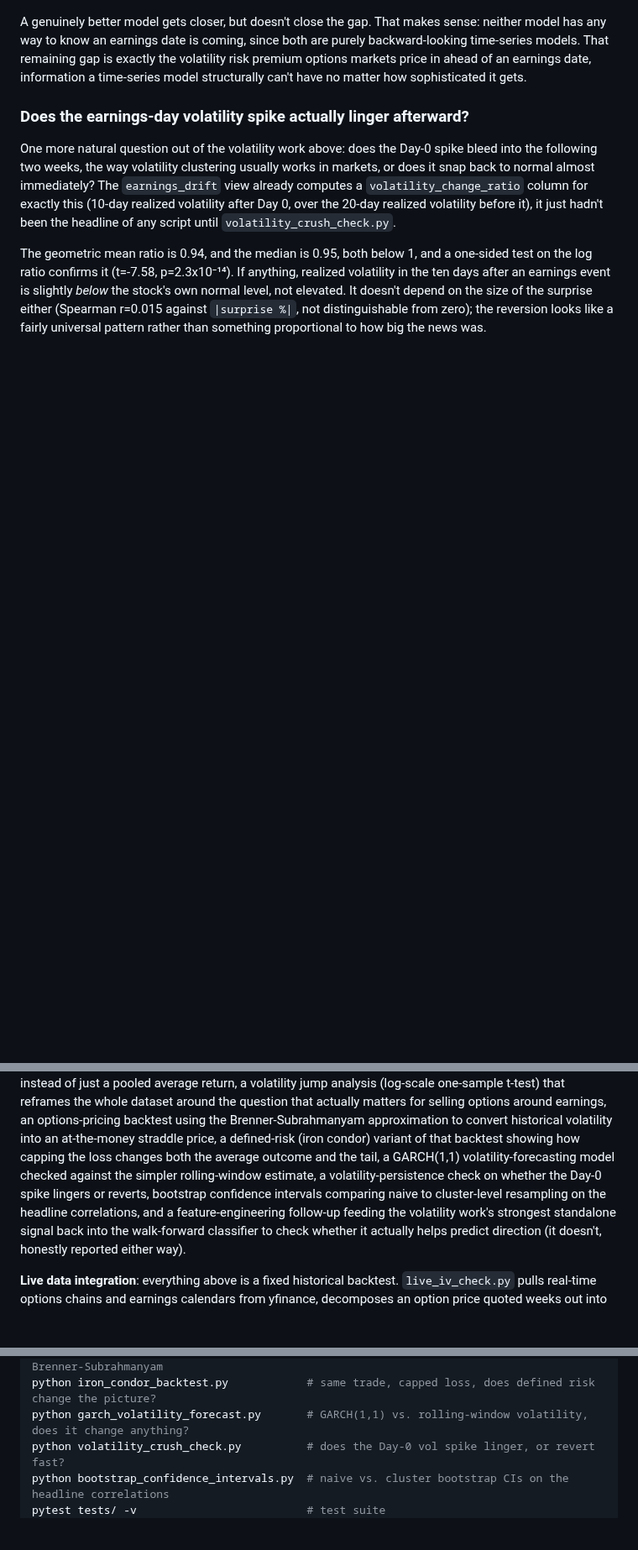
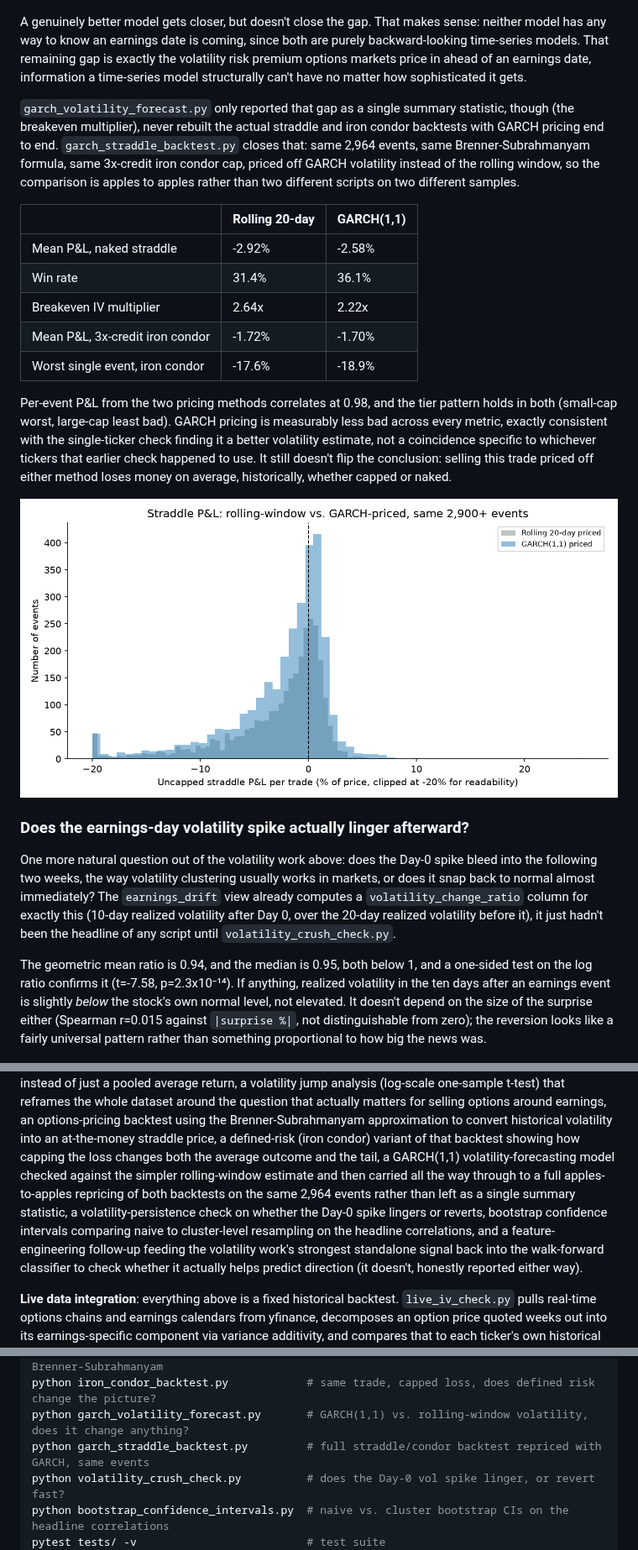
Before and after one commit to Noviath61/pead-project, a Markdown page: README.md, 3 parts joined by grey strips. Shown at 84% size. Drawn GitHub-style; pictures changed too: charts/garch_straddle_backtest.png (added); blank space fills up the shorter version.

```diff
--- a/README.md
+++ b/README.md
@@ -423,6 +423,30 @@ time-series models. That remaining gap is exactly the volatility risk premium op
 price in ahead of an earnings date, information a time-series model structurally can't have
 no matter how sophisticated it gets.
 
+`garch_volatility_forecast.py` only reported that gap as a single summary statistic, though
+(the breakeven multiplier), never rebuilt the actual straddle and iron condor backtests with
+GARCH pricing end to end. `garch_straddle_backtest.py` closes that: same 2,964 events, same
+Brenner-Subrahmanyam formula, same 3x-credit iron condor cap, priced off GARCH volatility
+instead of the rolling window, so the comparison is apples to apples rather than two
+different scripts on two different samples.
+
+| | Rolling 20-day | GARCH(1,1) |
+|---|---|---|
+| Mean P&L, naked straddle | -2.92% | -2.58% |
+| Win rate | 31.4% | 36.1% |
+| Breakeven IV multiplier | 2.64x | 2.22x |
+| Mean P&L, 3x-credit iron condor | -1.72% | -1.70% |
+| Worst single event, iron condor | -17.6% | -18.9% |
+
+Per-event P&L from the two pricing methods correlates at 0.98, and the tier pattern holds in
+both (small-cap worst, large-cap least bad). GARCH pricing is measurably less bad across every
+metric, exactly consistent with the single-ticker check finding it a better volatility
+estimate, not a coincidence specific to whichever tickers that earlier check happened to use.
+It still doesn't flip the conclusion: selling this trade priced off either method loses money
+on average, historically, whether capped or naked.
+
+![Straddle P&L: rolling vs. GARCH pricing, same events](charts/garch_straddle_backtest.png)
+
 ### Does the earnings-day volatility spike actually linger afterward?
 
 One more natural question out of the volatility work above: does the Day-0 spike bleed into
@@ -705,9 +729,11 @@ the question that actually matters for selling options around earnings, an optio
 backtest using the Brenner-Subrahmanyam approximation to convert historical volatility into
 an at-the-money straddle price, a defined-risk (iron condor) variant of that backtest showing
 how capping the loss changes both the average outcome and the tail, a GARCH(1,1)
-volatility-forecasting model checked against the simpler rolling-window estimate, a
-volatility-persistence check on whether the Day-0 spike lingers or reverts, bootstrap
-confidence intervals comparing naive to cluster-level resampling on the headline
+volatility-forecasting model checked against the simpler rolling-window estimate and then
+carried all the way through to a full apples-to-apples repricing of both backtests on the
+same 2,964 events rather than left as a single summary statistic, a volatility-persistence
+check on whether the Day-0 spike lingers or reverts, bootstrap confidence intervals
+comparing naive to cluster-level resampling on the headline
 correlations, and a feature-engineering follow-up feeding the volatility work's strongest
 standalone signal back into the walk-forward classifier to check whether it actually helps
 predict direction (it doesn't, honestly reported either way).
@@ -874,6 +900,7 @@ python volatility_risk_premium.py         # earnings-day move vs. normal-day vol
 python straddle_backtest.py               # historical-vol-priced straddle P&L using Brenner-Subrahmanyam
 python iron_condor_backtest.py            # same trade, capped loss, does defined risk change the picture?
 python garch_volatility_forecast.py       # GARCH(1,1) vs. rolling-window volatility, does it change anything?
+python garch_straddle_backtest.py         # full straddle/condor backtest repriced with GARCH, same events
 python volatility_crush_check.py          # does the Day-0 vol spike linger, or revert fast?
 python bootstrap_confidence_intervals.py  # naive vs. cluster bootstrap CIs on the headline correlations
 pytest tests/ -v                          # test suite
```
Also changed, not shown: 5 other files.
